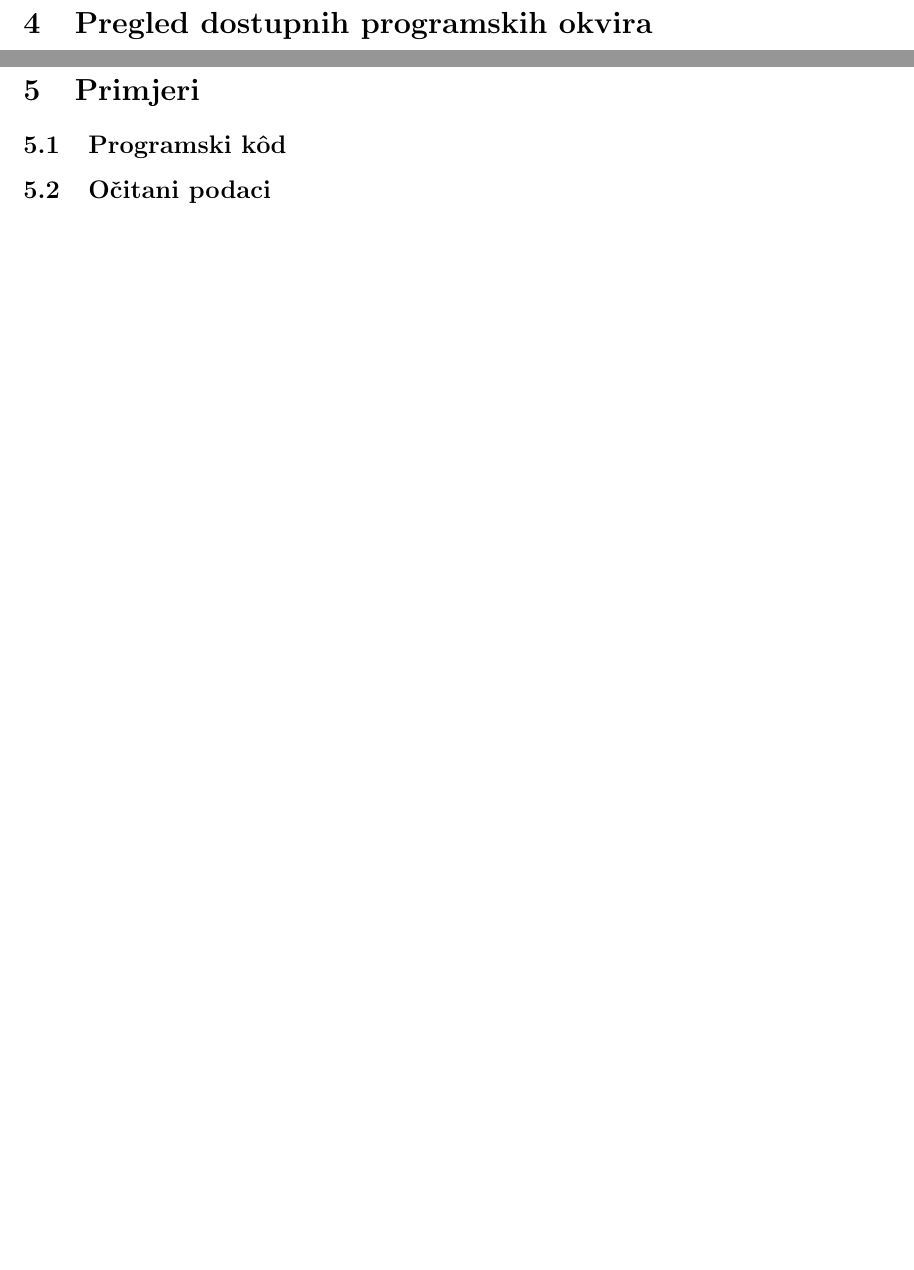
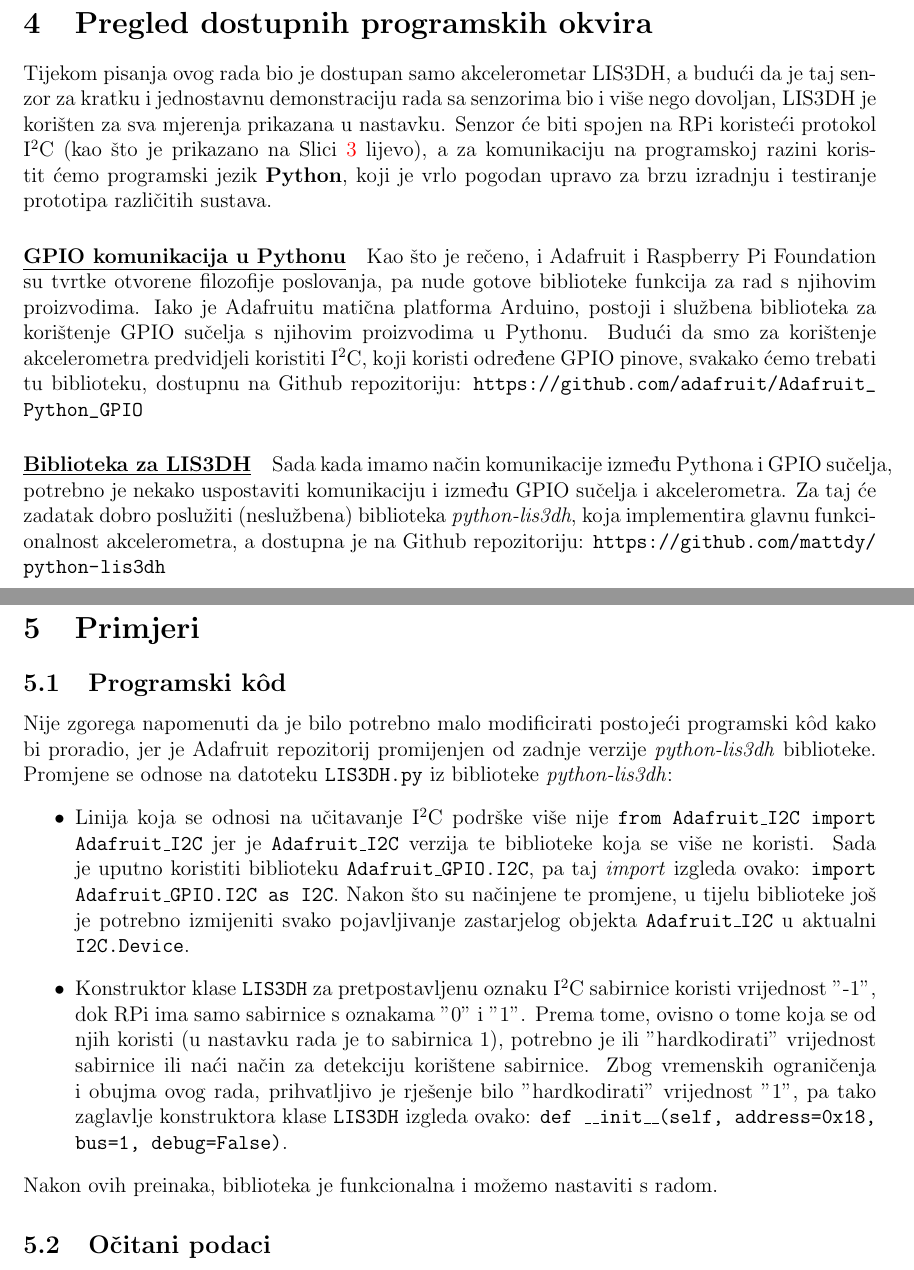
Before and after one commit to LVH-27/SeminarRPi3, a LaTeX document (prva_verzija/RPi_senzori_LVH.tex): two parts of pages 10 and 11 of 13, joined at a grey line, cut so that both start at the same text, the shorter picture padded with empty space. Compiled offline with pdfLaTeX.

Commit message:
Started writing SW part.

```diff
--- a/prva_verzija/RPi_senzori_LVH.tex
+++ b/prva_verzija/RPi_senzori_LVH.tex
@@ -185,9 +184,40 @@ U trenutku pisanja su dostupni Raspberry Pi 1, 2 i 3, te minijaturni Raspberry P
 \newpage
 \section{Pregled dostupnih programskih okvira}
+Tijekom pisanja ovog rada bio je dostupan samo akcelerometar LIS3DH, a budući da je taj senzor za kratku i jednostavnu demonstraciju rada sa senzorima bio i više nego dovoljan, LIS3DH je korišten za sva mjerenja prikazana u nastavku. Senzor će biti spojen na RPi koristeći protokol I$^2$C (kao što je prikazano na Slici \ref{fig:lis3dhRpi} lijevo), a za komunikaciju na programskoj razini koristit ćemo programski jezik \textbf{Python}, koji je vrlo pogodan upravo za brzu izradnju i testiranje prototipa različitih sustava.
+
+\paragraph{\underline{GPIO komunikacija u Pythonu}} % (fold)
+	\label{par:gpio_py}
+		Kao što je rečeno, i Adafruit i Raspberry Pi Foundation su tvrtke otvorene filozofije poslovanja, pa nude gotove biblioteke funkcija za rad s njihovim proizvodima. Iako je Adafruitu matična platforma Arduino, postoji i službena biblioteka za korištenje GPIO sučelja s njihovim proizvodima u Pythonu. Budući da smo za korištenje akcelerometra predvidjeli koristiti I$^2$C, koji koristi određene GPIO pinove, svakako ćemo trebati tu biblioteku, dostupnu na Github repozitoriju: \url{https://github.com/adafruit/Adafruit_Python_GPIO}
+
+	% paragraph gpio_py (end)
+
+\paragraph{\underline{Biblioteka za LIS3DH}} % (fold)
+	\label{par:lis3dh_lib}
+		Sada kada imamo način komunikacije između Pythona i GPIO sučelja, potrebno je nekako uspostaviti komunikaciju i između GPIO sučelja i akcelerometra. Za taj će zadatak dobro poslužiti (neslužbena) biblioteka \textit{python-lis3dh}, koja implementira glavnu funkcionalnost akcelerometra, a dostupna je na Github repozitoriju: \url{https://github.com/mattdy/python-lis3dh}
+
+	% paragraph lis3dh_lib (end)
+
+
 
 \newpage
 \section{Primjeri}
+
+
+
 	\subsection{Programski kôd}
+
+
+	Nije zgorega napomenuti da je bilo potrebno malo modificirati postojeći programski kôd kako bi proradio, jer je Adafruit repozitorij promijenjen od zadnje verzije \textit{python-lis3dh} biblioteke. Promjene se odnose na datoteku \texttt{LIS3DH.py} iz biblioteke \textit{python-lis3dh}:
+		\begin{itemize}
+			\item Linija koja se odnosi na učitavanje I$^2$C podrške više nije
+			\texttt{from Adafruit\_I2C import Adafruit\_I2C} jer je \texttt{Adafruit\_I2C} verzija te biblioteke koja se više ne koristi. Sada je uputno koristiti biblioteku \texttt{Adafruit\_GPIO.I2C}, pa taj \textit{import} izgleda ovako:
+			\texttt{import Adafruit\_GPIO.I2C as I2C}.
+			Nakon što su načinjene te promjene, u tijelu biblioteke još je potrebno izmijeniti svako pojavljivanje zastarjelog objekta \texttt{Adafruit\_I2C} u aktualni \texttt{I2C.Device}.
+			\item Konstruktor klase \texttt{LIS3DH} za pretpostavljenu oznaku I$^2$C sabirnice koristi vrijednost "-1", dok RPi ima samo sabirnice s oznakama "0" i "1". Prema tome, ovisno o tome koja se od njih koristi (u nastavku rada je to sabirnica 1), potrebno je ili "hardkodirati" vrijednost sabirnice ili naći način za detekciju korištene sabirnice. Zbog vremenskih ograničenja i obujma ovog rada, prihvatljivo je rješenje bilo "hardkodirati" vrijednost "1", pa tako zaglavlje konstruktora klase \texttt{LIS3DH} izgleda ovako:
+			\texttt{def \_\_init\_\_(self, address=0x18, \textbf{bus=1}, debug=False)}.
+		\end{itemize}
+		Nakon ovih preinaka, biblioteka je funkcionalna i možemo nastaviti s radom.
+
 	\subsection{Očitani podaci}
 
 \newpage
```
Also changed, not shown: prva_verzija/RPi_senzori_LVH.pdf, prva_verzija/RPi_senzori_LVH.tex (3 more changed lines), 4 other files.
